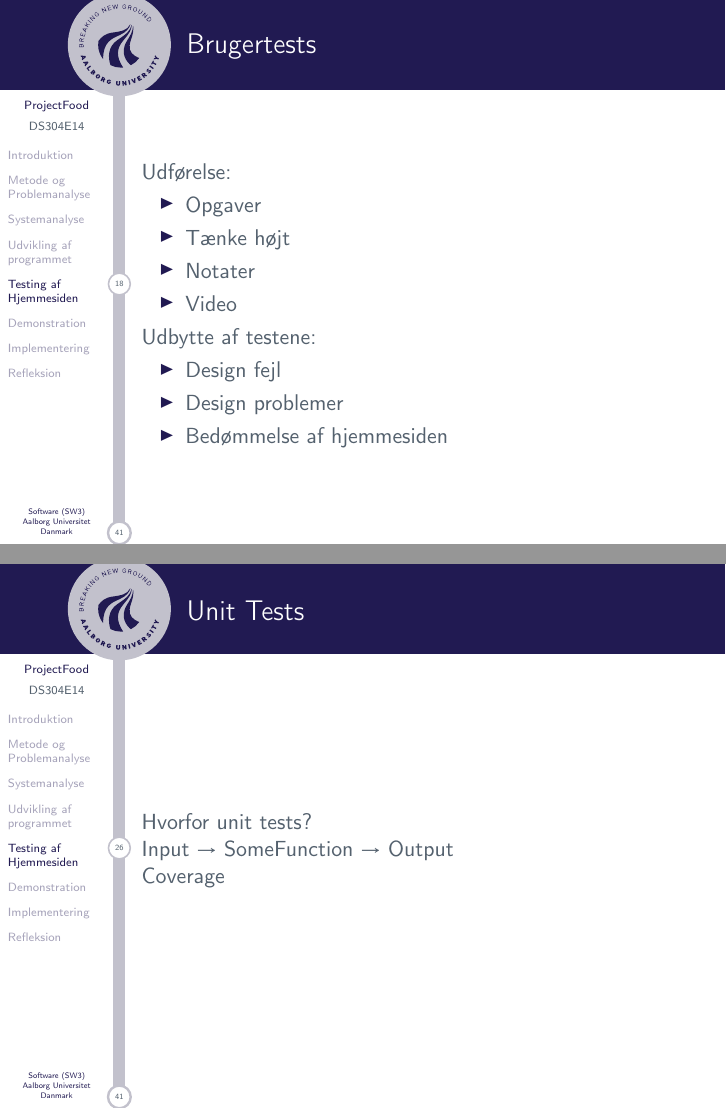
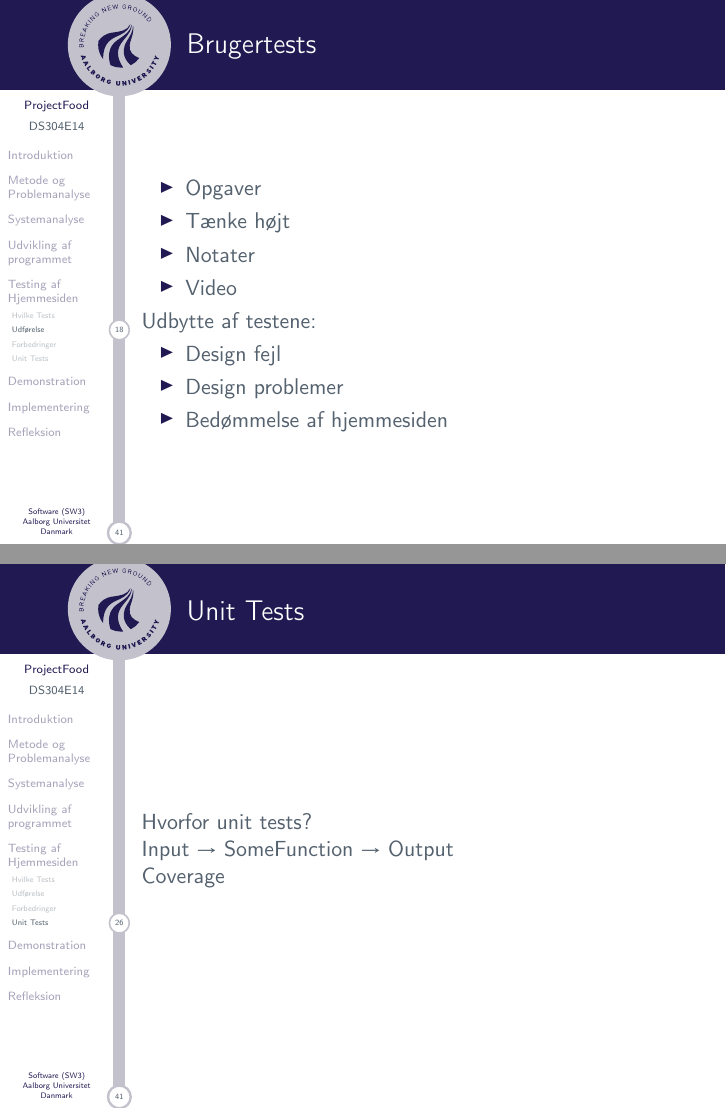
Before and after one commit to SW3-P3/Eksamen, LaTeX slides (master.tex, which reads slides/soeren.tex): pages 19 and 27 of 48, joined at a grey line. Compiled offline with pdfLaTeX.

Commit message:
Subsection hype

```diff
--- a/slides/soeren.tex
+++ b/slides/soeren.tex
@@ -16,8 +17,8 @@
 \end{frame}
 
 \begin{frame}{Brugertests}
+	\subsection{Udførelse}
 
-	Udførelse:
 	\begin{itemize}
 		\item Opgaver
 		\item Tænke højt
@@ -215,6 +217,7 @@
 
 
 \begin{frame}{Unit Tests}
+\subsection{Unit Tests}
 
 Hvorfor unit tests?
 
```
Also changed, not shown: slides/soeren.tex (2 more changed lines).
